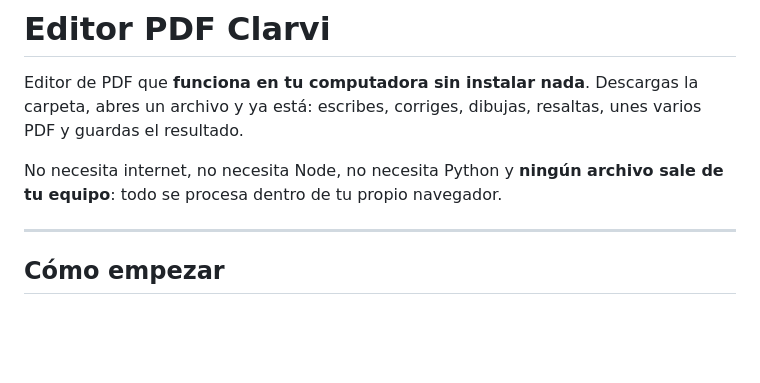
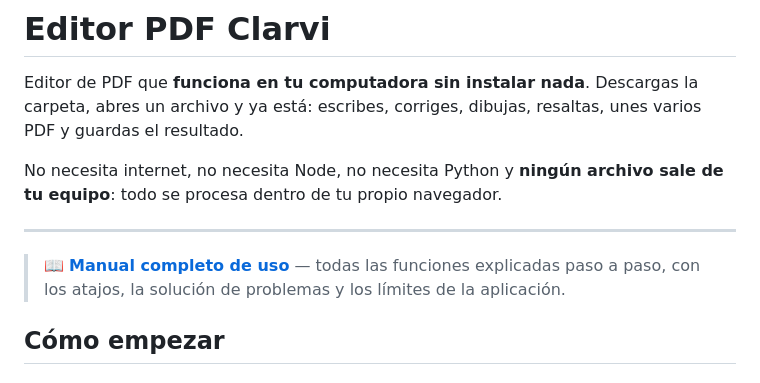
Before and after one commit to clarvicapacitaciones-a11y/edita-clarvi-pdf, a Markdown page: README.md, the part around the change. Drawn GitHub-style; blank space fills up the shorter version.

```diff
--- a/README.md
+++ b/README.md
@@ -8,6 +8,10 @@ No necesita internet, no necesita Node, no necesita Python y **ningún archivo
 sale de tu equipo**: todo se procesa dentro de tu propio navegador.
 
 ---
+
+> 📖 **[Manual completo de uso](MANUAL.md)** — todas las funciones explicadas
+> paso a paso, con los atajos, la solución de problemas y los límites de la
+> aplicación.
 
 ## Cómo empezar
 
```
Also changed, not shown: MANUAL.md (added, +376 -0 lines).
